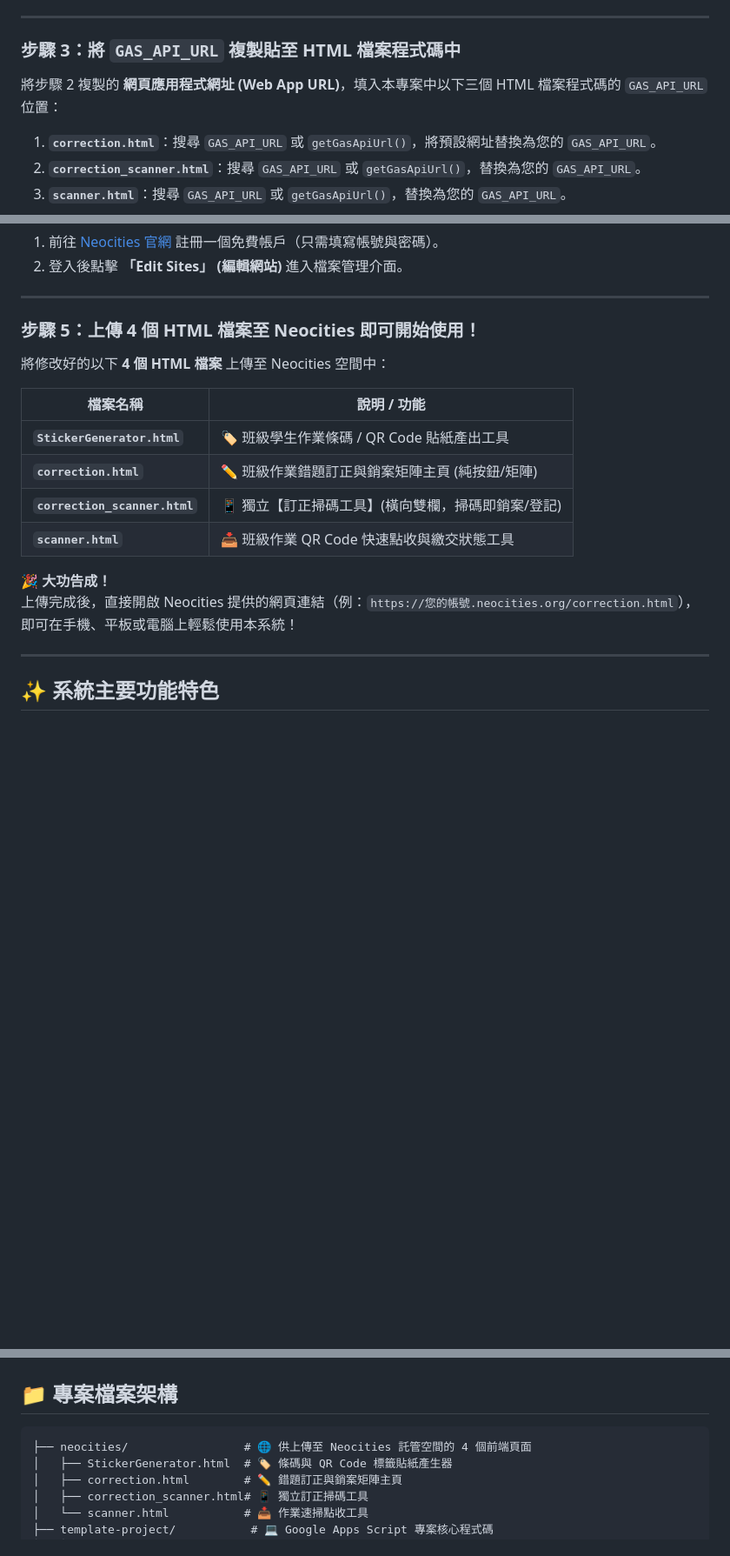
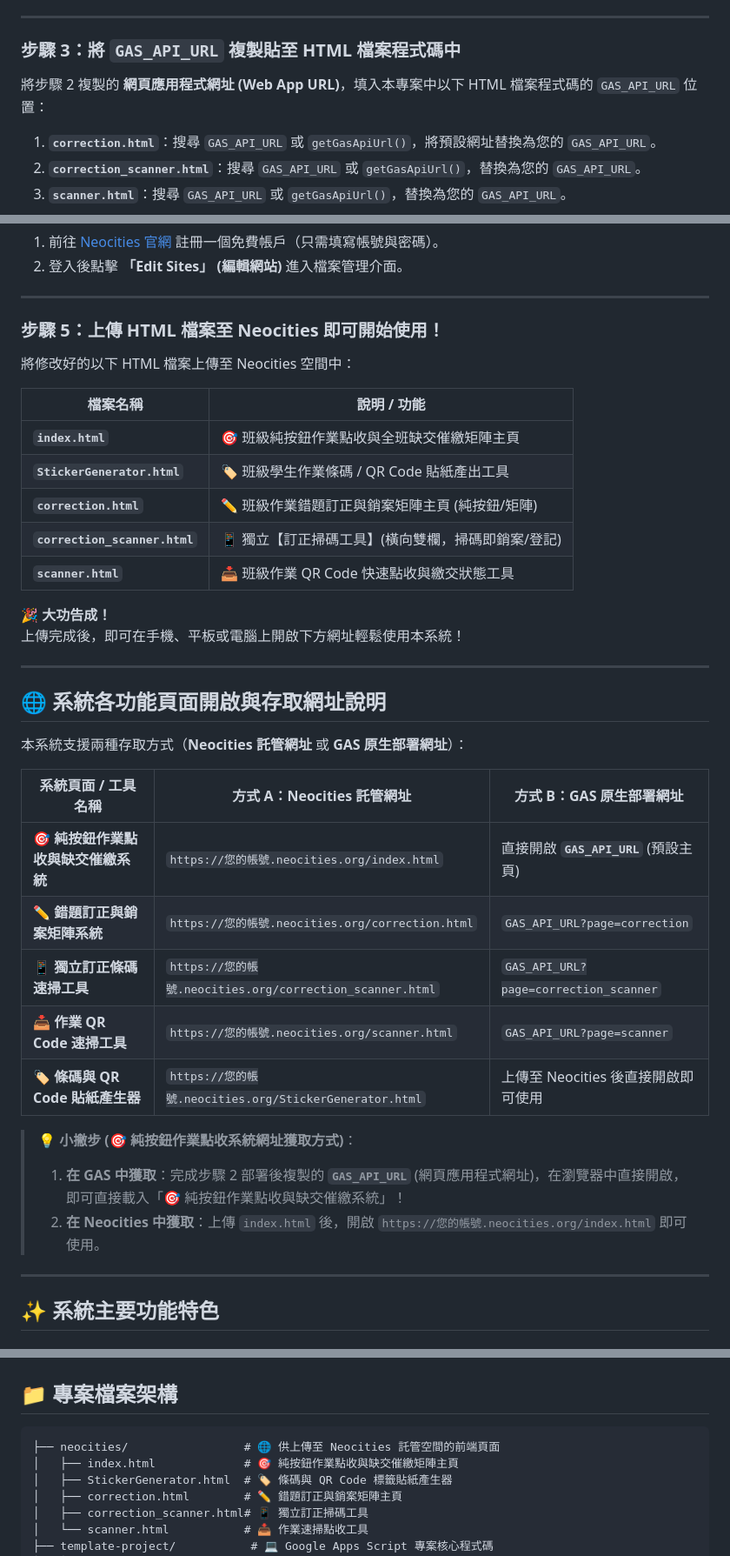
Before and after one commit to kilikili-liu/class-management-Force-copy-link-version, a Markdown page: README.md, 3 parts joined by grey strips. Shown at 87% size. Drawn GitHub-style; blank space fills up the shorter version.

Commit message:
docs: Add URL acquisition guide for 🎯 pure button check-in system and page routing summary to README.md

````diff
--- a/README.md
+++ b/README.md
@@ -30,7 +30,7 @@
 ---
 
 ### 步驟 3：將 `GAS_API_URL` 複製貼至 HTML 檔案程式碼中
-將步驟 2 複製的 **網頁應用程式網址 (Web App URL)**，填入本專案中以下三個 HTML 檔案程式碼的 `GAS_API_URL` 位置：
+將步驟 2 複製的 **網頁應用程式網址 (Web App URL)**，填入本專案中以下 HTML 檔案程式碼的 `GAS_API_URL` 位置：
 
 1. **`correction.html`**：搜尋 `GAS_API_URL` 或 `getGasApiUrl()`，將預設網址替換為您的 `GAS_API_URL`。
 2. **`correction_scanner.html`**：搜尋 `GAS_API_URL` 或 `getGasApiUrl()`，替換為您的 `GAS_API_URL`。
@@ -48,18 +48,37 @@
 
 ---
 
-### 步驟 5：上傳 4 個 HTML 檔案至 Neocities 即可開始使用！
-將修改好的以下 **4 個 HTML 檔案** 上傳至 Neocities 空間中：
+### 步驟 5：上傳 HTML 檔案至 Neocities 即可開始使用！
+將修改好的以下 HTML 檔案上傳至 Neocities 空間中：
 
 | 檔案名稱 | 說明 / 功能 |
 |---|---|
+| **`index.html`** | 🎯 班級純按鈕作業點收與全班缺交催繳矩陣主頁 |
 | **`StickerGenerator.html`** | 🏷️ 班級學生作業條碼 / QR Code 貼紙產出工具 |
 | **`correction.html`** | ✏️ 班級作業錯題訂正與銷案矩陣主頁 (純按鈕/矩陣) |
 | **`correction_scanner.html`** | 📱 獨立【訂正掃碼工具】(橫向雙欄，掃碼即銷案/登記) |
 | **`scanner.html`** | 📥 班級作業 QR Code 快速點收與繳交狀態工具 |
 
 🎉 **大功告成！**
-上傳完成後，直接開啟 Neocities 提供的網頁連結（例：`https://您的帳號.neocities.org/correction.html`），即可在手機、平板或電腦上輕鬆使用本系統！
+上傳完成後，即可在手機、平板或電腦上開啟下方網址輕鬆使用本系統！
+
+---
+
+## 🌐 系統各功能頁面開啟與存取網址說明
+
+本系統支援兩種存取方式（**Neocities 託管網址** 或 **GAS 原生部署網址**）：
+
+| 系統頁面 / 工具名稱 | 方式 A：Neocities 託管網址 | 方式 B：GAS 原生部署網址 |
+|---|---|---|
+| **🎯 純按鈕作業點收與缺交催繳系統** | `https://您的帳號.neocities.org/index.html` | 直接開啟 **`GAS_API_URL`** (預設主頁) |
+| **✏️ 錯題訂正與銷案矩陣系統** | `https://您的帳號.neocities.org/correction.html` | `GAS_API_URL?page=correction` |
+| **📱 獨立訂正條碼速掃工具** | `https://您的帳號.neocities.org/correction_scanner.html` | `GAS_API_URL?page=correction_scanner` |
+| **📥 作業 QR Code 速掃工具** | `https://您的帳號.neocities.org/scanner.html` | `GAS_API_URL?page=scanner` |
+| **🏷️ 條碼與 QR Code 貼紙產生器** | `https://您的帳號.neocities.org/StickerGenerator.html` | 上傳至 Neocities 後直接開啟即可使用 |
+
+> 💡 **小撇步 (🎯 純按鈕作業點收系統網址獲取方式)**：
+> 1. **在 GAS 中獲取**：完成步驟 2 部署後複製的 **`GAS_API_URL`** (網頁應用程式網址)，在瀏覽器中直接開啟，即可直接載入「🎯 純按鈕作業點收與缺交催繳系統」！
+> 2. **在 Neocities 中獲取**：上傳 `index.html` 後，開啟 `https://您的帳號.neocities.org/index.html` 即可使用。
 
 ---
 
@@ -98,7 +117,8 @@
 ## 📁 專案檔案架構
 
 ```text
-├── neocities/                 # 🌐 供上傳至 Neocities 託管空間的 4 個前端頁面
+├── neocities/                 # 🌐 供上傳至 Neocities 託管空間的前端頁面
+│   ├── index.html             # 🎯 純按鈕作業點收與缺交催繳矩陣主頁
 │   ├── StickerGenerator.html  # 🏷️ 條碼與 QR Code 標籤貼紙產生器
 │   ├── correction.html        # ✏️ 錯題訂正與銷案矩陣主頁
 │   ├── correction_scanner.html# 📱 獨立訂正掃碼工具
````
